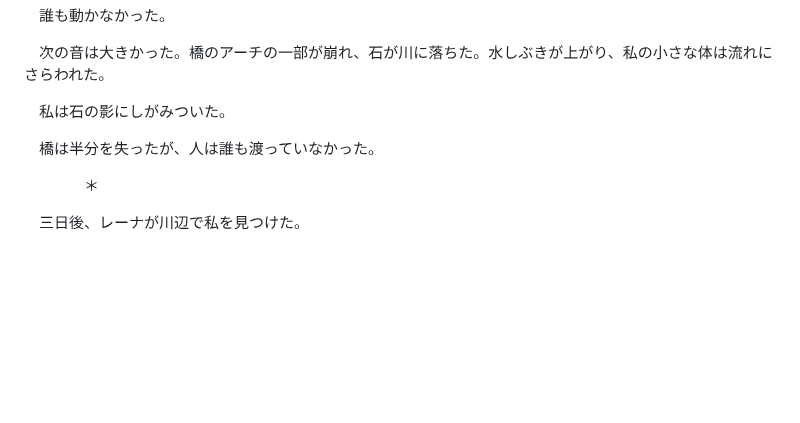
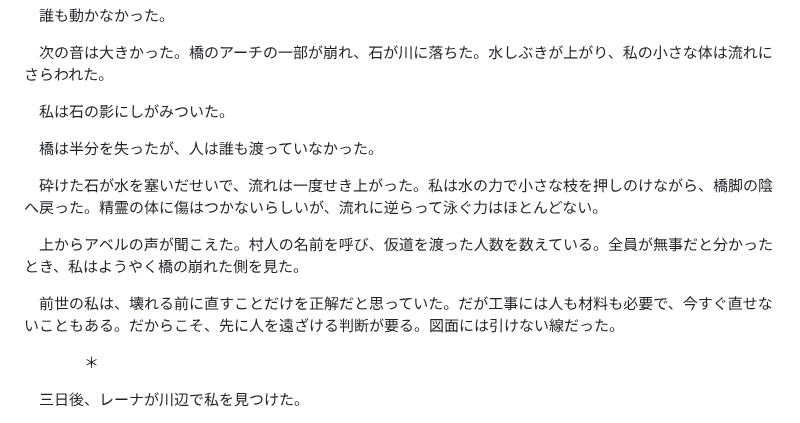
Before and after one commit to seagetch/chatgpt-shorts, a Markdown page: 20261103-転生先は橋の下/doc.md, the part around the change. GitHub-like rendering; blank space fills up the shorter version.

Commit message:
Develop consequence of collapse and safety theme

```diff
--- a/20261103-転生先は橋の下/doc.md
+++ b/20261103-転生先は橋の下/doc.md
@@ -156,6 +156,12 @@
 
 　橋は半分を失ったが、人は誰も渡っていなかった。
 
+　砕けた石が水を塞いだせいで、流れは一度せき上がった。私は水の力で小さな枝を押しのけながら、橋脚の陰へ戻った。精霊の体に傷はつかないらしいが、流れに逆らって泳ぐ力はほとんどない。
+
+　上からアベルの声が聞こえた。村人の名前を呼び、仮道を渡った人数を数えている。全員が無事だと分かったとき、私はようやく橋の崩れた側を見た。
+
+　前世の私は、壊れる前に直すことだけを正解だと思っていた。だが工事には人も材料も必要で、今すぐ直せないこともある。だからこそ、先に人を遠ざける判断が要る。図面には引けない線だった。
+
 　　　　＊
 
 　三日後、レーナが川辺で私を見つけた。
```
